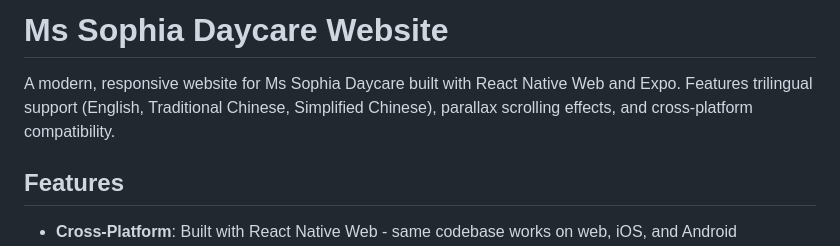
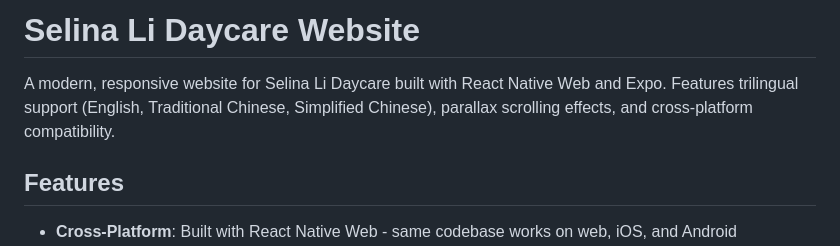
Before and after one commit to stanleyhor/selinaliDaycare, a Markdown page: README.md, the part around the change. Drawn GitHub-style.

Commit message:
- fix text

```diff
--- a/README.md
+++ b/README.md
@@ -1,6 +1,6 @@
-# Ms Sophia Daycare Website
+# Selina Li Daycare Website
 
-A modern, responsive website for Ms Sophia Daycare built with React Native Web and Expo. Features trilingual support (English, Traditional Chinese, Simplified Chinese), parallax scrolling effects, and cross-platform compatibility.
+A modern, responsive website for Selina Li Daycare built with React Native Web and Expo. Features trilingual support (English, Traditional Chinese, Simplified Chinese), parallax scrolling effects, and cross-platform compatibility.
 
 ## Features
 
```
